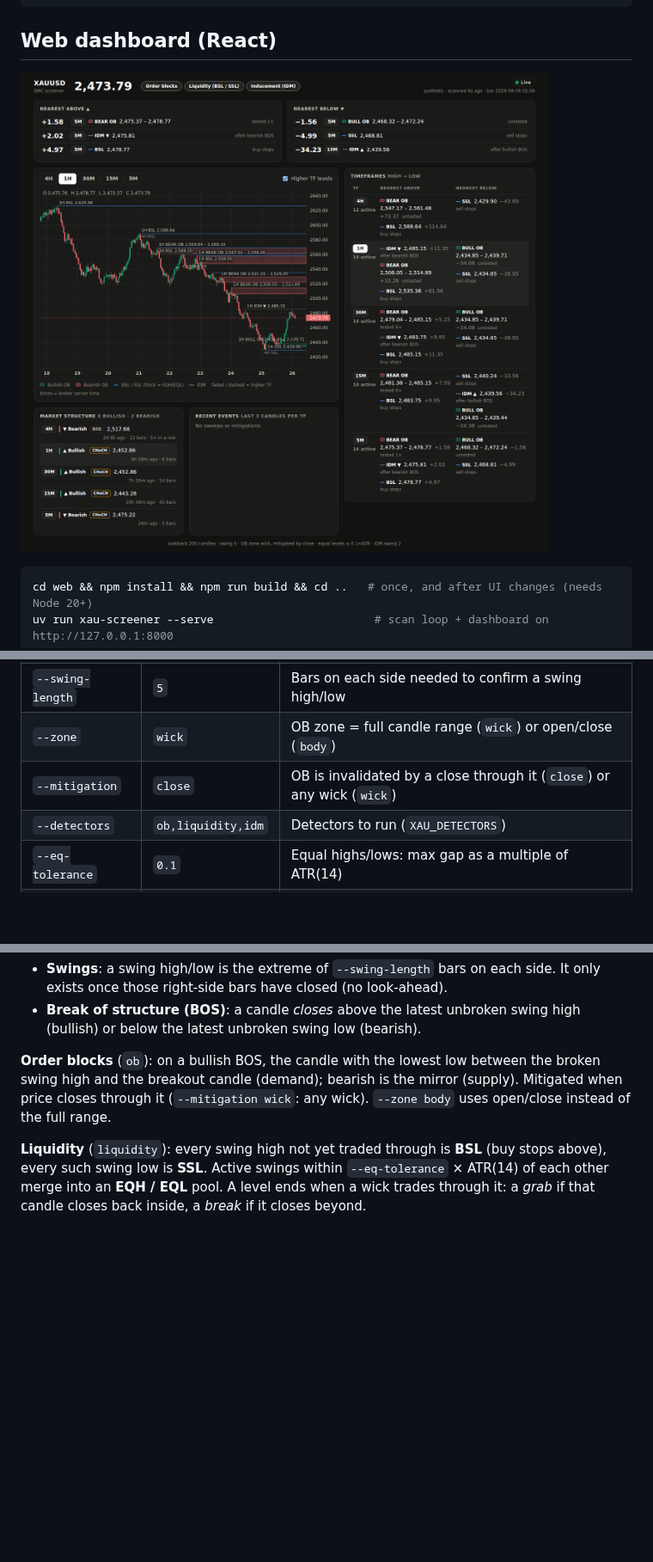
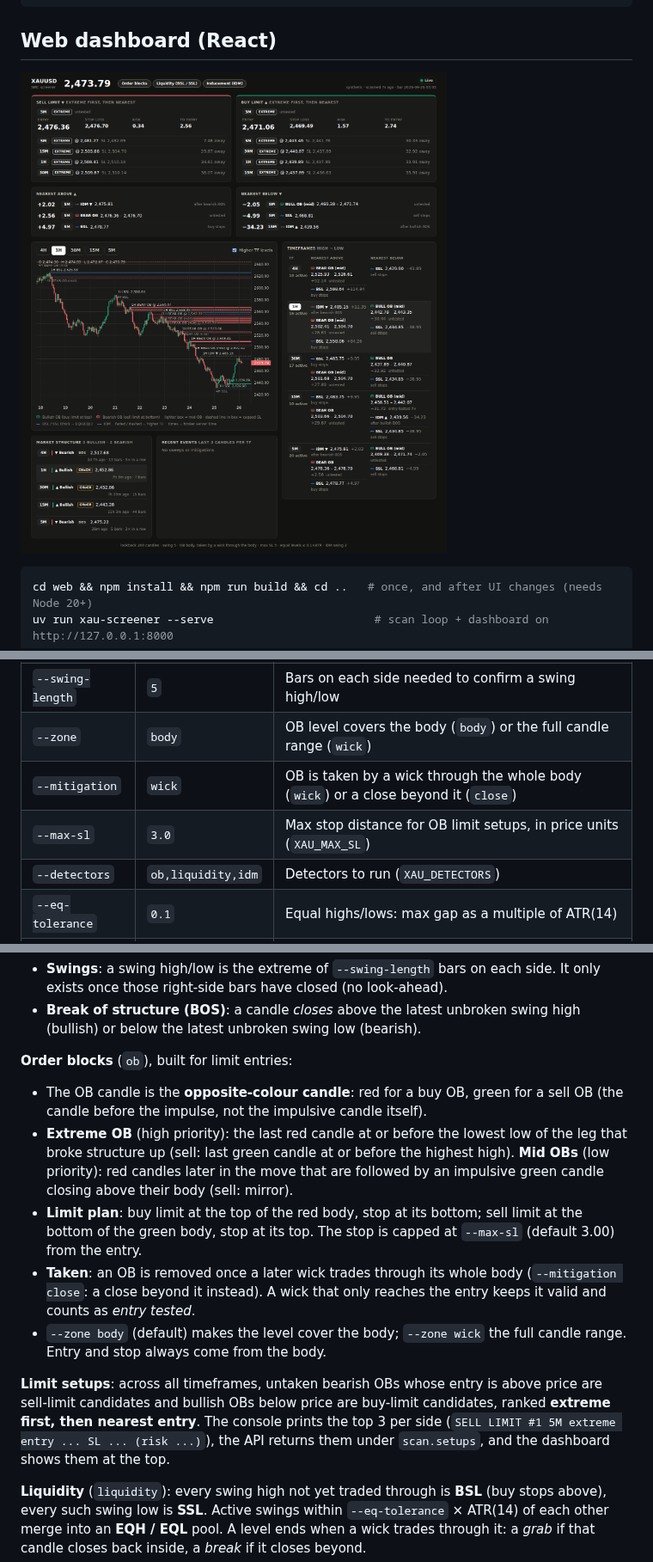
Before and after one commit to mragungsetiaji/wednesday, a Markdown page: README.md, 3 parts joined by grey strips. Shown at 86% size. Rendered like a GitHub page; pictures changed too: docs/dashboard.png; blank space fills up the shorter version.

```diff
--- a/README.md
+++ b/README.md
@@ -87,8 +87,9 @@ Useful options:
 | `--timeframes` | `4H,1H,30M,15M,5M` | Timeframes to scan (always processed high to low) |
 | `--lookback` | `200` | Closed candles per timeframe searched for order blocks |
 | `--swing-length` | `5` | Bars on each side needed to confirm a swing high/low |
-| `--zone` | `wick` | OB zone = full candle range (`wick`) or open/close (`body`) |
-| `--mitigation` | `close` | OB is invalidated by a close through it (`close`) or any wick (`wick`) |
+| `--zone` | `body` | OB level covers the body (`body`) or the full candle range (`wick`) |
+| `--mitigation` | `wick` | OB is taken by a wick through the whole body (`wick`) or a close beyond it (`close`) |
+| `--max-sl` | `3.0` | Max stop distance for OB limit setups, in price units (`XAU_MAX_SL`) |
 | `--detectors` | `ob,liquidity,idm` | Detectors to run (`XAU_DETECTORS`) |
 | `--eq-tolerance` | `0.1` | Equal highs/lows: max gap as a multiple of ATR(14) |
 | `--idm-length` | `2` | Internal swing bars each side for inducement |
@@ -118,10 +119,28 @@ or a line when top == bottom). Choose them with `--detectors ob,liquidity,idm`
 - **Break of structure (BOS)**: a candle *closes* above the latest unbroken
   swing high (bullish) or below the latest unbroken swing low (bearish).
 
-**Order blocks** (`ob`): on a bullish BOS, the candle with the lowest low
-between the broken swing high and the breakout candle (demand); bearish is the
-mirror (supply). Mitigated when price closes through it (`--mitigation wick`:
-any wick). `--zone body` uses open/close instead of the full range.
+**Order blocks** (`ob`), built for limit entries:
+
+- The OB candle is the **opposite-colour candle**: red for a buy OB, green for a
+  sell OB (the candle before the impulse, not the impulsive candle itself).
+- **Extreme OB** (high priority): the last red candle at or before the lowest low
+  of the leg that broke structure up (sell: last green candle at or before the
+  highest high). **Mid OBs** (low priority): red candles later in the move that are
+  followed by an impulsive green candle closing above their body (sell: mirror).
+- **Limit plan**: buy limit at the top of the red body, stop at its bottom; sell
+  limit at the bottom of the green body, stop at its top. The stop is capped at
+  `--max-sl` (default 3.00) from the entry.
+- **Taken**: an OB is removed once a later wick trades through its whole body
+  (`--mitigation close`: a close beyond it instead). A wick that only reaches the
+  entry keeps it valid and counts as *entry tested*.
+- `--zone body` (default) makes the level cover the body; `--zone wick` the full
+  candle range. Entry and stop always come from the body.
+
+**Limit setups**: across all timeframes, untaken bearish OBs whose entry is above
+price are sell-limit candidates and bullish OBs below price are buy-limit
+candidates, ranked **extreme first, then nearest entry**. The console prints the
+top 3 per side (`SELL LIMIT #1 5M extreme entry ... SL ... (risk ...)`), the API
+returns them under `scan.setups`, and the dashboard shows them at the top.
 
 **Liquidity** (`liquidity`): every swing high not yet traded through is
 **BSL** (buy stops above), every such swing low is **SSL**. Active swings within
```
Also changed, not shown: 14 other files.
